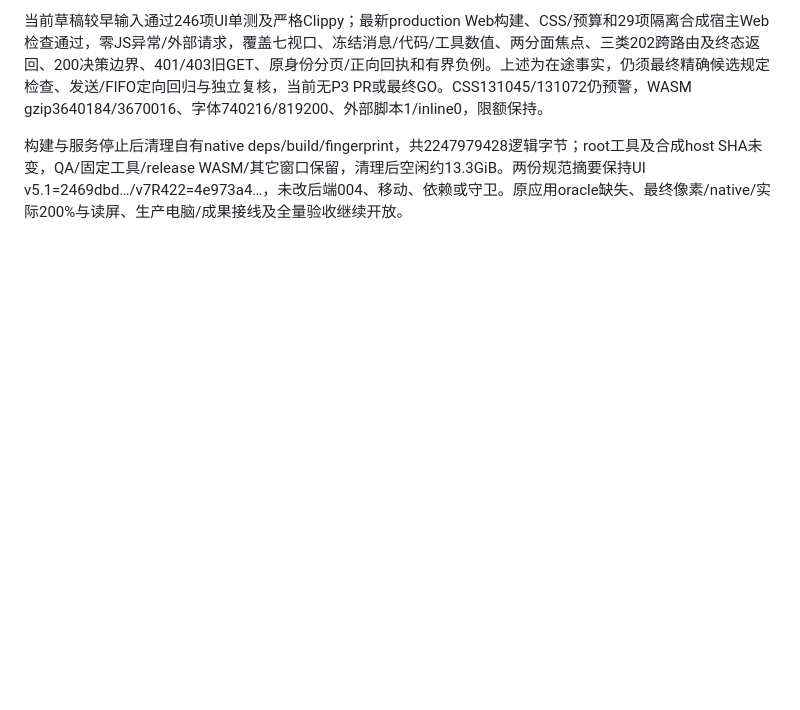
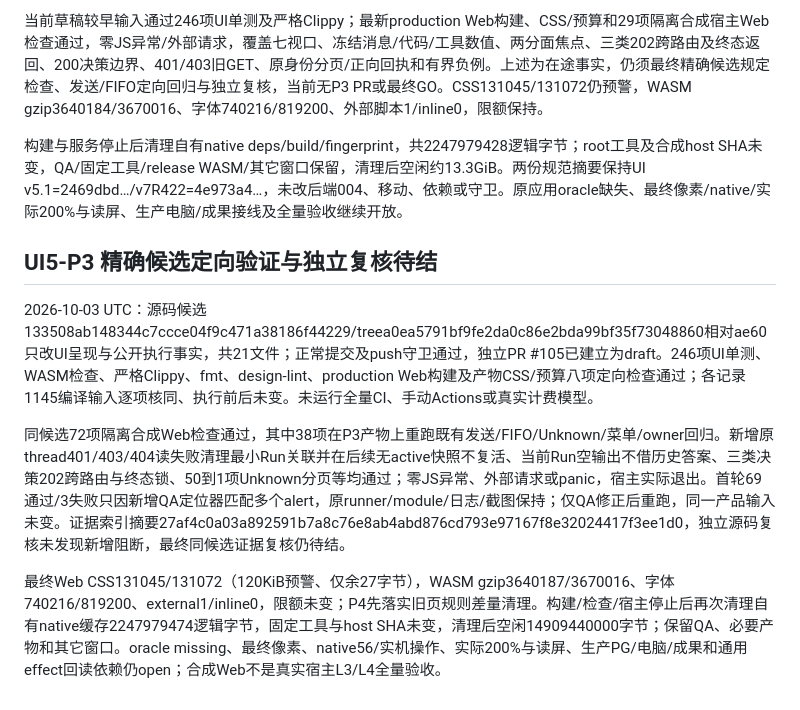
Before and after one commit to acosmi/wrokbot, a Markdown page: IMPLEMENTATION_LEDGER.md, the part around the change. Rendered like a GitHub page; blank space fills up the shorter version.

Commit message:
Record precise UI5 P3 checks and bounded regression evidence

```diff
--- a/IMPLEMENTATION_LEDGER.md
+++ b/IMPLEMENTATION_LEDGER.md
@@ -497,3 +497,12 @@ Web使用现有隔离合成HTTP/ApplicationService宿主，模型目录与保存
 当前草稿较早输入通过246项UI单测及严格Clippy；最新production Web构建、CSS/预算和29项隔离合成宿主Web检查通过，零JS异常/外部请求，覆盖七视口、冻结消息/代码/工具数值、两分面焦点、三类202跨路由及终态返回、200决策边界、401/403旧GET、原身份分页/正向回执和有界负例。上述为在途事实，仍须最终精确候选规定检查、发送/FIFO定向回归与独立复核，当前无P3 PR或最终GO。CSS131045/131072仍预警，WASM gzip3640184/3670016、字体740216/819200、外部脚本1/inline0，限额保持。
 
 构建与服务停止后清理自有native deps/build/fingerprint，共2247979428逻辑字节；root工具及合成host SHA未变，QA/固定工具/release WASM/其它窗口保留，清理后空闲约13.3GiB。两份规范摘要保持UI v5.1=2469dbd…/v7R422=4e973a4…，未改后端004、移动、依赖或守卫。原应用oracle缺失、最终像素/native/实际200%与读屏、生产电脑/成果接线及全量验收继续开放。
+
+
+## UI5-P3 精确候选定向验证与独立复核待结
+
+2026-10-03 UTC：源码候选133508ab148344c7ccce04f9c471a38186f44229/treea0ea5791bf9fe2da0c86e2bda99bf35f73048860相对ae60只改UI呈现与公开执行事实，共21文件；正常提交及push守卫通过，独立PR #105已建立为draft。246项UI单测、WASM检查、严格Clippy、fmt、design-lint、production Web构建及产物CSS/预算八项定向检查通过；各记录1145编译输入逐项核同、执行前后未变。未运行全量CI、手动Actions或真实计费模型。
+
+同候选72项隔离合成Web检查通过，其中38项在P3产物上重跑既有发送/FIFO/Unknown/菜单/owner回归。新增原thread401/403/404读失败清理最小Run关联并在后续无active快照不复活、当前Run空输出不借历史答案、三类决策202跨路由与终态锁、50到1项Unknown分页等均通过；零JS异常、外部请求或panic，宿主实际退出。首轮69通过/3失败只因新增QA定位器匹配多个alert，原runner/module/日志/截图保持；仅QA修正后重跑，同一产品输入未变。证据索引摘要27af4c0a03a892591b7a8c76e8ab4abd876cd793e97167f8e32024417f3ee1d0，独立源码复核未发现新增阻断，最终同候选证据复核仍待结。
+
+最终Web CSS131045/131072（120KiB预警、仅余27字节），WASM gzip3640187/3670016、字体740216/819200、external1/inline0，限额未变；P4先落实旧页规则差量清理。构建/检查/宿主停止后再次清理自有native缓存2247979474逻辑字节，固定工具与host SHA未变，清理后空闲14909440000字节；保留QA、必要产物和其它窗口。oracle missing、最终像素、native56/实机操作、实际200%与读屏、生产PG/电脑/成果和通用effect回读依赖仍open；合成Web不是真实宿主L3/L4全量验收。
```
